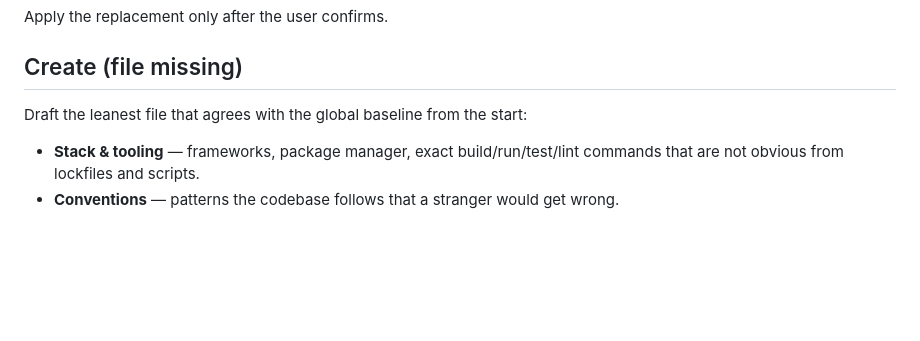
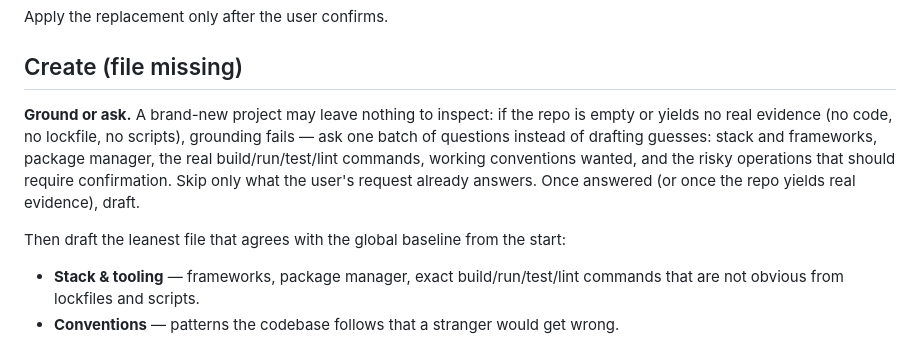
Before and after one commit to krkn-s/ai-workspace, a Markdown page: prompts/agents-md.md, the part around the change. Drawn GitHub-style; blank space fills up the shorter version.

Commit message:
agents-md: create mode asks a grounding batch on an empty new project instead of guessing

```diff
--- a/prompts/agents-md.md
+++ b/prompts/agents-md.md
@@ -55,7 +55,9 @@ Apply the replacement only after the user confirms.
 
 ## Create (file missing)
 
-Draft the leanest file that agrees with the global baseline from the start:
+**Ground or ask.** A brand-new project may leave nothing to inspect: if the repo is empty or yields no real evidence (no code, no lockfile, no scripts), grounding fails — ask one batch of questions instead of drafting guesses: stack and frameworks, package manager, the real build/run/test/lint commands, working conventions wanted, and the risky operations that should require confirmation. Skip only what the user's request already answers. Once answered (or once the repo yields real evidence), draft.
+
+Then draft the leanest file that agrees with the global baseline from the start:
 
 - **Stack & tooling** — frameworks, package manager, exact build/run/test/lint commands that are not obvious from lockfiles and scripts.
 - **Conventions** — patterns the codebase follows that a stranger would get wrong.
```
